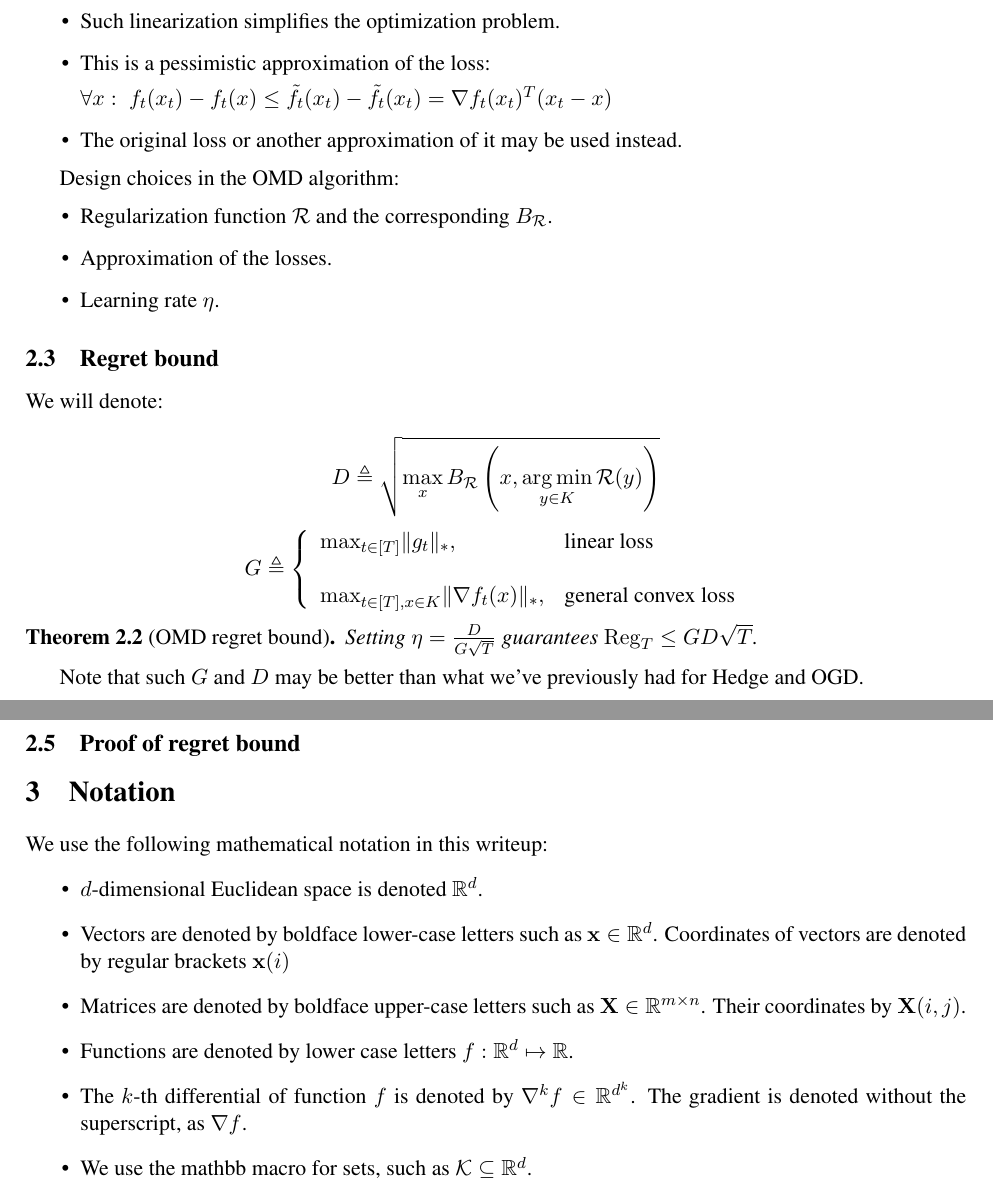
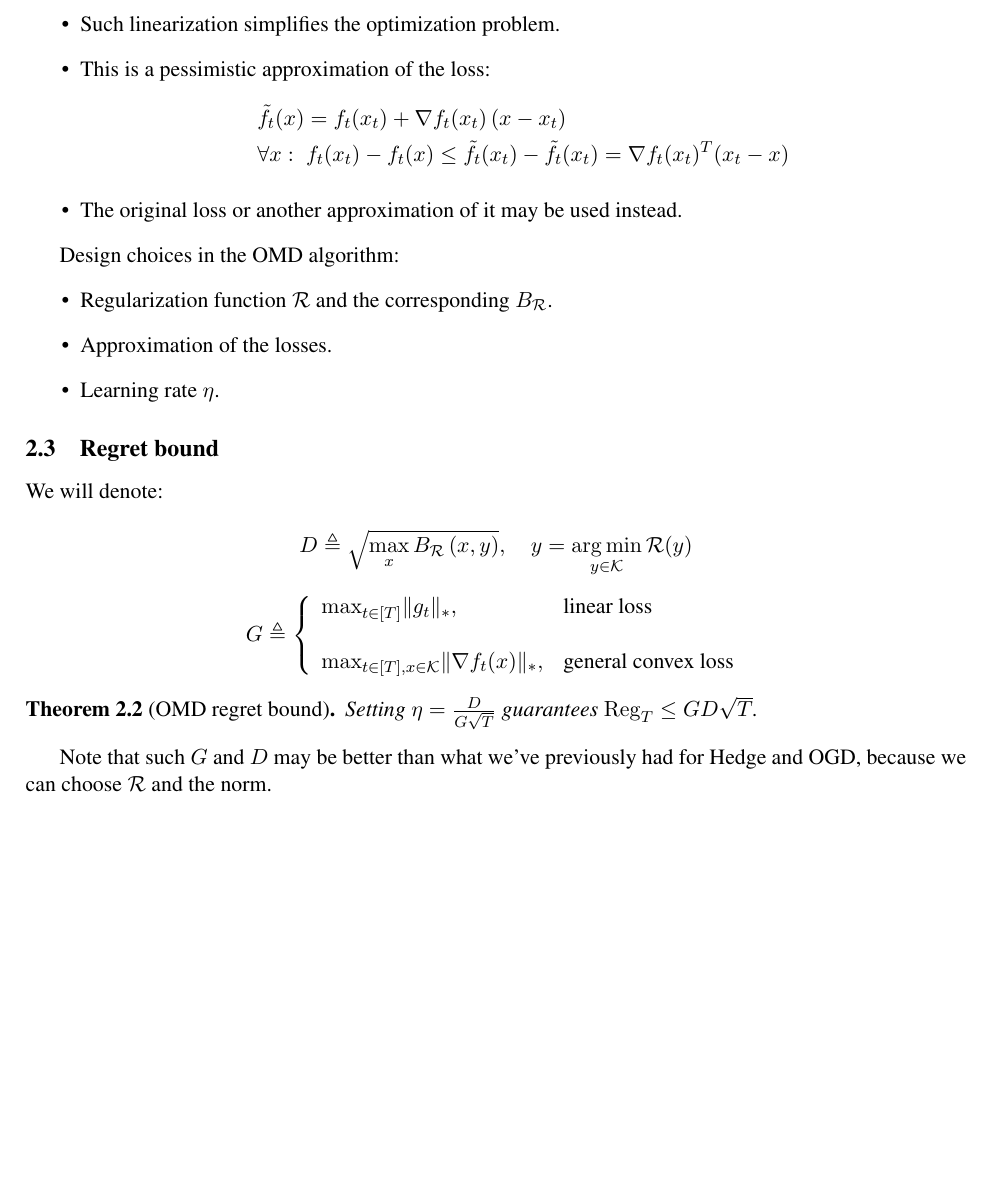
Before and after one commit to osadchiyilya/onlinelearning_scribe_lecture3, a LaTeX document (Online_Learning___Lecture_3.tex): two parts of pages 4 and 6 of 6 before the commit and part of page 4 of 6 after it, the two joined at a grey line, cut so that both start at the same text, the shorter picture padded with empty space. Compiled offline with pdfLaTeX.

Commit message:
Finalizing

```diff
--- a/scribe.tex
+++ b/Online_Learning___Lecture_3.tex
@@ -37,7 +37,7 @@
 
 \newcommand{\wrt}{w.r.t.}
 \newcommand{\strongcvx}[1]{#1-strongly convex}
-\newcommand{\Kset}{\ensuremath{K}}
+\newcommand{\Kset}{\ensuremath{\K}}
 \renewcommand{\regret}{\ensuremath{\mathrm{{Reg}}}}
 
 \begin{document}
@@ -293,4 +305,10 @@ $ x_{t+1} = \argmin_{x \in \Kset} \pth{ g_t^T x + \frac{1}{\eta} B_\R(x, x_t) }
-$ \forall x: \; f_t(x_t) - f_t(x) \leq \tilde{f}_t(x_t) - \tilde{f}_t(x_t) = \nabla f_t(x_t)^T (x_t - x)$
+\begin{equation*}
+\begin{aligned}
+&\tilde{f}_t(x) = f_t(x_t) + \nabla f_t(x_t) \pth{x - x_t}
+\\
+&\forall x: \; f_t(x_t) - f_t(x) \leq \tilde{f}_t(x_t) - \tilde{f}_t(x_t) = \nabla f_t(x_t)^T (x_t - x)
+\end{aligned}
+\end{equation*}
 
 \item The original loss or another approximation of it may be used instead.
 
@@ -309,7 +327,7 @@ Design choices in the OMD algorithm:
 We will denote:
 
 \begin{equation*}
-D \triangleq \sqrt{ \max_{x} B_\R \pth{ x, \argmin_{y \in \Kset}{\R(y)}}}
+D \triangleq \sqrt{ \max_{x} B_\R \pth{ x, y}}, \quad y = \argmin_{y \in \Kset}{\R(y)}
 \end{equation*}
 
 \begin{equation*}
@@ -320,7 +338,7 @@ G \triangleq \mycases{\max_{t \in \brk{T}} \norm{g_t}_* }{\text{linear loss}}{\m
 Setting $ \eta = \frac{D}{G \sqrt{T}} $ guarantees $ \regret_T \leq G D \sqrt{T}$.
 \end{theorem}
 
-Note that such $G$ and $D$ may be better than what we've previously had for Hedge and OGD.
+Note that such $G$ and $D$ may be better than what we've previously had for Hedge and OGD, because we can choose $\R$ and the norm.
 
 
 \subsection{Private cases}
@@ -408,7 +426,8 @@ Recall that $p_1$ must minimize $\R(p)$, which in this case means $ p_1(i) = \fr
 
 
 
-\subsection{Proof of regret bound}
+%\subsection{Proof of regret bound}
+
 
 
 
@@ -428,27 +447,27 @@ Recall that $p_1$ must minimize $\R(p)$, which in this case means $ p_1(i) = \fr
 %An example.
 %\end{example}
 
-\section{Notation }
-
-We use the following mathematical notation in this writeup:
-\begin{itemize}
-\item
-$d$-dimensional  Euclidean space is denoted $\reals^d$.
-\item
-Vectors are denoted by boldface lower-case letters such as $\x \in \reals^d$.  Coordinates of vectors are denoted by regular brackets $\x(i)$
-\item
-Matrices are denoted by boldface upper-case letters such as $\mathbf{X}  \in \reals^{m \times n}$.  Their coordinates by $\mathbf{X}(i,j)$.
-\item
-Functions are denoted by lower case letters $f: \reals^d \mapsto \reals$.
-
-\item
-The $k$-th differential of function $f$ is denoted by $\nabla^k f \in \reals^{d^k}$.  The gradient is denoted without the superscript, as $\nabla f$.
-
-\item
-We use the mathbb macro for sets, such as $\K \subseteq \reals^d$.
-
-\end{itemize}
-
+%\section{Notation }
+%
+%We use the following mathematical notation in this writeup:
+%\begin{itemize}
+%\item
+%$d$-dimensional  Euclidean space is denoted $\reals^d$.
+%\item
+%Vectors are denoted by boldface lower-case letters such as $\x \in \reals^d$.  Coordinates of vectors are denoted by regular brackets $\x(i)$
+%\item
+%Matrices are denoted by boldface upper-case letters such as $\mathbf{X}  \in \reals^{m \times n}$.  Their coordinates by $\mathbf{X}(i,j)$.
+%\item
+%Functions are denoted by lower case letters $f: \reals^d \mapsto \reals$.
+%
+%\item
+%The $k$-th differential of function $f$ is denoted by $\nabla^k f \in \reals^{d^k}$.  The gradient is denoted without the superscript, as $\nabla f$.
+%
+%\item
+%We use the mathbb macro for sets, such as $\K \subseteq \reals^d$.
+%
+%\end{itemize}
+%
 
 
 %%%%%%%%%%%%%%%%%%%%%%%%%%%%%%%%%%%%%%%%%%%%%%%%%%%%%%%%%%%%%%%%
```
Also changed, not shown: Online_Learning___Lecture_3.pdf (added), scribe.pdf (deleted), Online_Learning___Lecture_3.tex (26 more changed lines).
